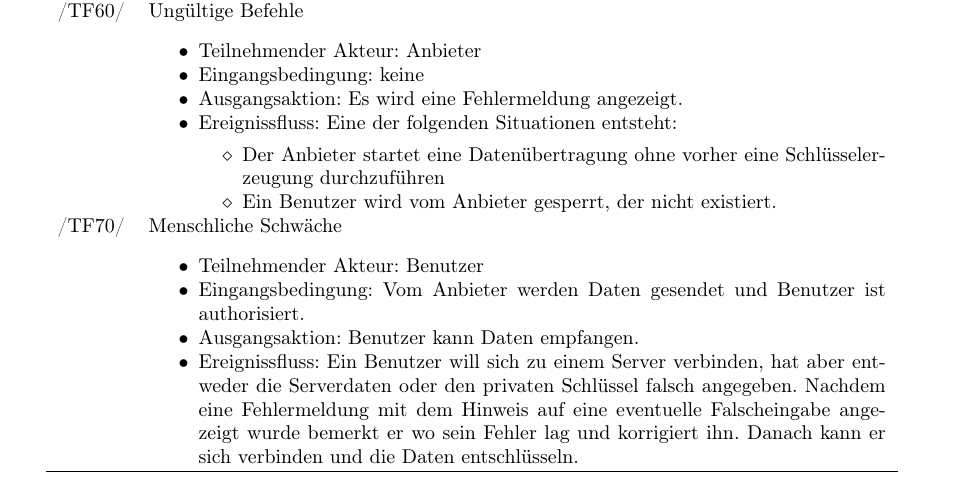
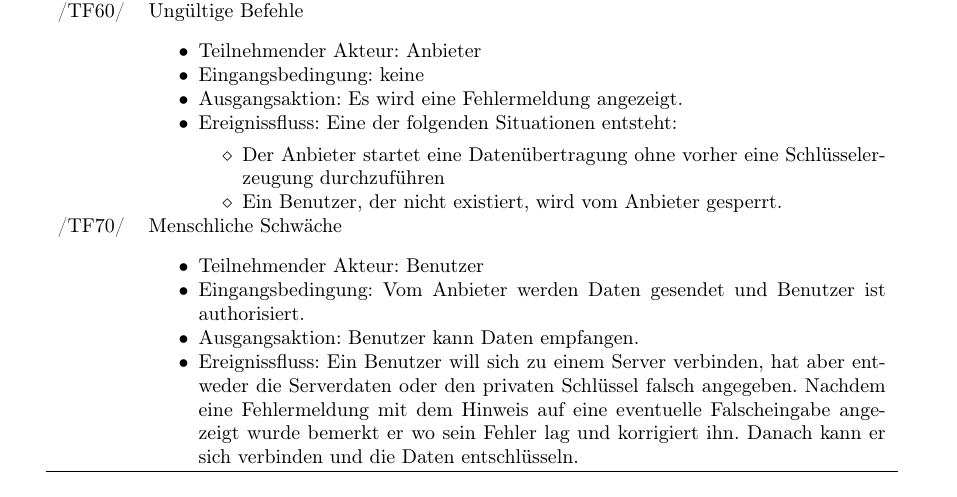
Before and after one commit to niklasb/pse-broadcast-encryption, a LaTeX document (pflichtenheft/pflichtenheft.tex): part of page 11 of 13, cut so that both start at the same text. Compiled offline with pdfLaTeX.

Commit message:
pflichtenheft: minor change

```diff
--- a/pflichtenheft/pflichtenheft.tex
+++ b/pflichtenheft/pflichtenheft.tex
@@ -465,7 +465,7 @@ Der Client muss auf einem portablen Gerät auf Basis des Android-Betriebssystems
           \begin{itemize}
            \item Der Anbieter startet eine Datenübertragung ohne vorher eine Schl"usselerzeugung
                  durchzuf"uhren
-           \item Ein Benutzer wird vom Anbieter gesperrt, der nicht existiert.
+           \item Ein Benutzer, der nicht existiert, wird vom Anbieter gesperrt.
            \end{itemize}
    \end{itemize}
 }
```
